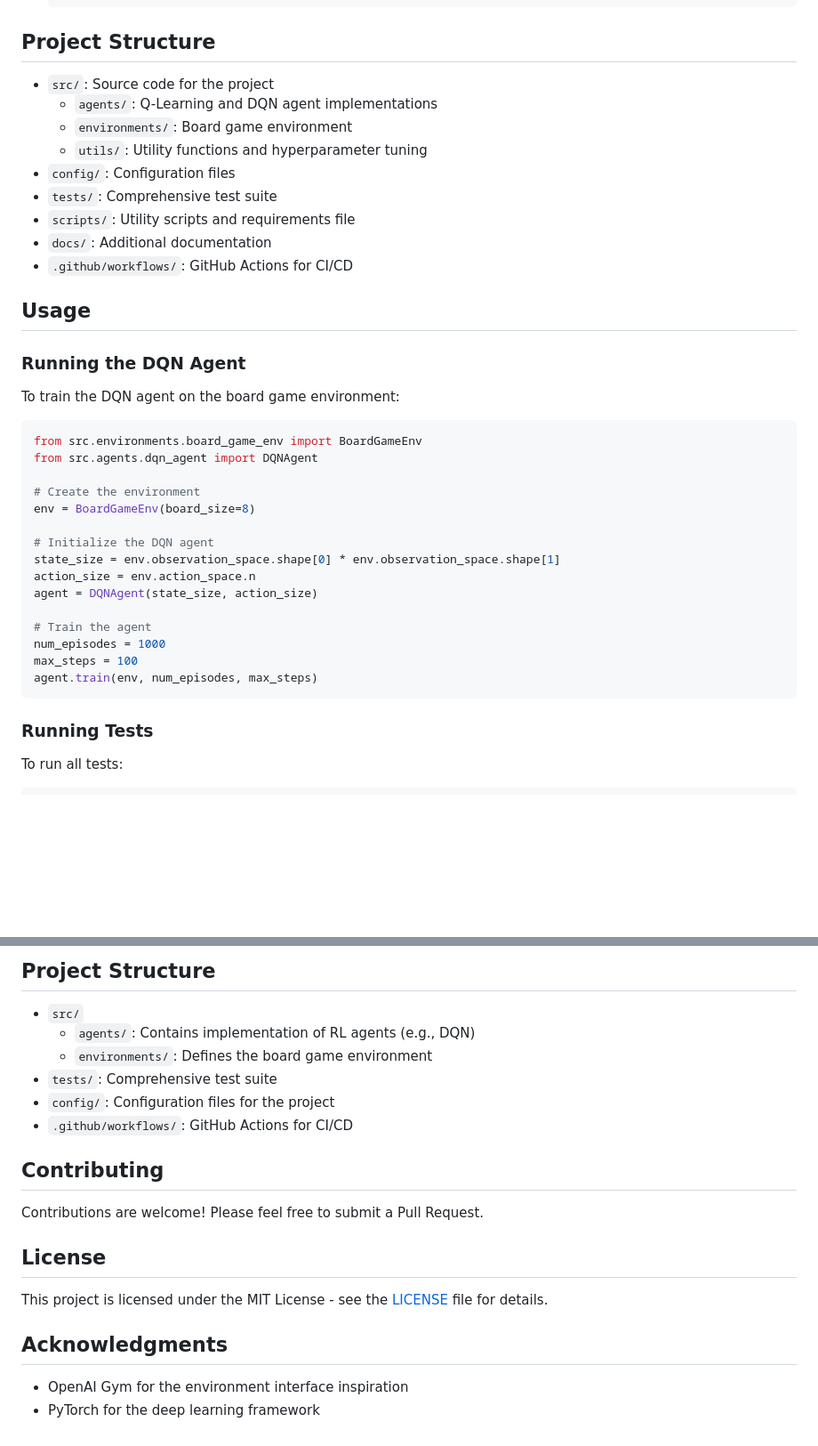
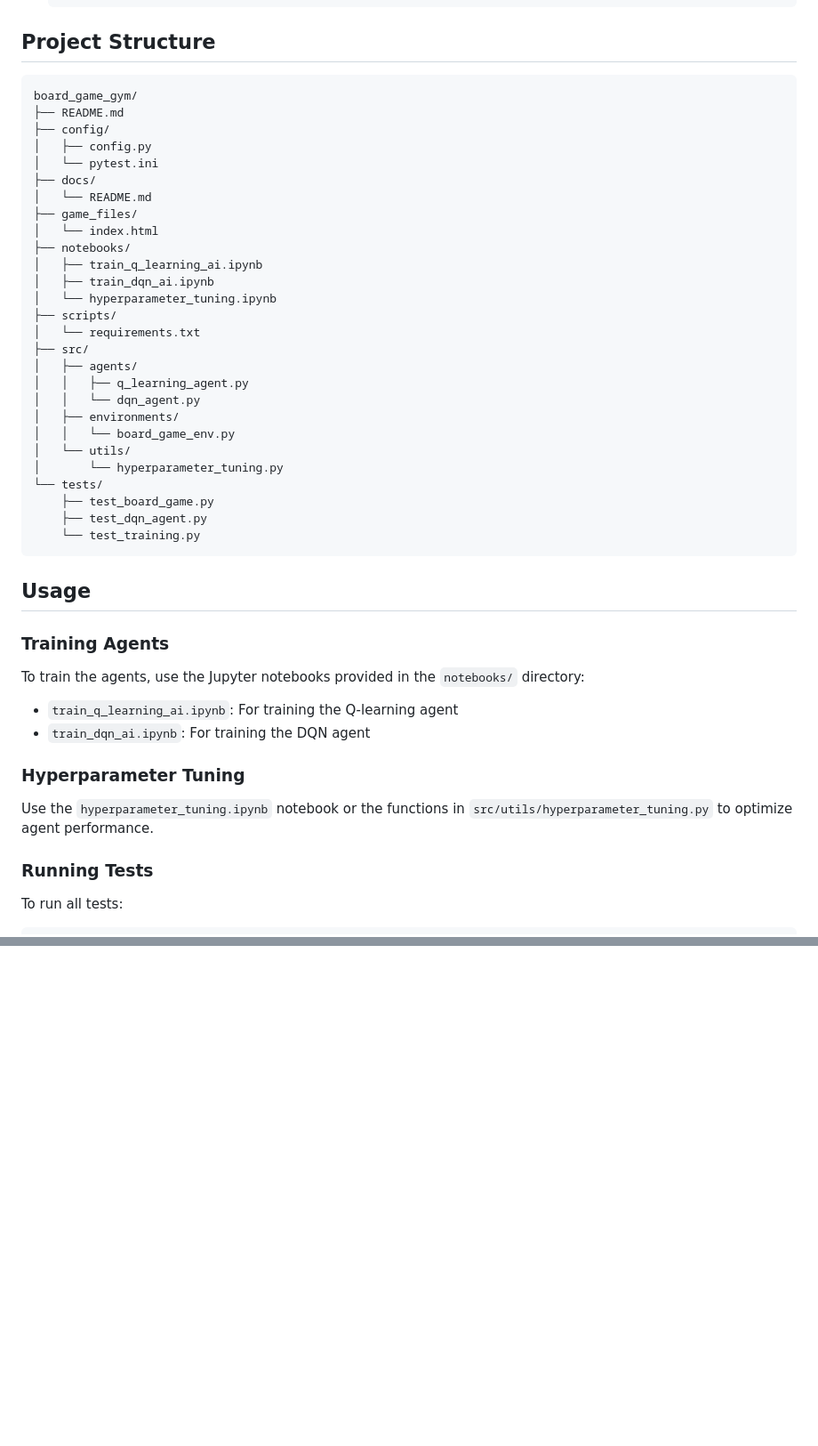
Before and after one commit to hrgarber/board_game_gym, a Markdown page: README.md, 2 parts joined by grey strips. Shown at 89% size. Drawn GitHub-style; blank space fills up the shorter version.

Commit message:
docs: Improve README.md with comprehensive project information

````diff
--- a/README.md
+++ b/README.md
@@ -33,39 +33,48 @@ Board Game Gym is a reinforcement learning environment for training AI agents to
 
 ## Project Structure
 
-- `src/`: Source code for the project
-  - `agents/`: Q-Learning and DQN agent implementations
-  - `environments/`: Board game environment
-  - `utils/`: Utility functions and hyperparameter tuning
-- `config/`: Configuration files
-- `tests/`: Comprehensive test suite
-- `scripts/`: Utility scripts and requirements file
-- `docs/`: Additional documentation
-- `.github/workflows/`: GitHub Actions for CI/CD
+```
+board_game_gym/
+├── README.md
+├── config/
+│   ├── config.py
+│   └── pytest.ini
+├── docs/
+│   └── README.md
+├── game_files/
+│   └── index.html
+├── notebooks/
+│   ├── train_q_learning_ai.ipynb
+│   ├── train_dqn_ai.ipynb
+│   └── hyperparameter_tuning.ipynb
+├── scripts/
+│   └── requirements.txt
+├── src/
+│   ├── agents/
+│   │   ├── q_learning_agent.py
+│   │   └── dqn_agent.py
+│   ├── environments/
+│   │   └── board_game_env.py
+│   └── utils/
+│       └── hyperparameter_tuning.py
+└── tests/
+    ├── test_board_game.py
+    ├── test_dqn_agent.py
+    └── test_training.py
+```
 
 ## Usage
 
-### Running the DQN Agent
+### Training Agents
 
-To train the DQN agent on the board game environment:
+To train the agents, use the Jupyter notebooks provided in the `notebooks/` directory:
 
-```python
-from src.environments.board_game_env import BoardGameEnv
-from src.agents.dqn_agent import DQNAgent
+- `train_q_learning_ai.ipynb`: For training the Q-learning agent
+- `train_dqn_ai.ipynb`: For training the DQN agent
 
-# Create the environment
-env = BoardGameEnv(board_size=8)
+### Hyperparameter Tuning
 
-# Initialize the DQN agent
-state_size = env.observation_space.shape[0] * env.observation_space.shape[1]
-action_size = env.action_space.n
-agent = DQNAgent(state_size, action_size)
-
-# Train the agent
-num_episodes = 1000
-max_steps = 100
-agent.train(env, num_episodes, max_steps)
-```
+Use the `hyperparameter_tuning.ipynb` notebook or the functions in `src/utils/hyperparameter_tuning.py` to optimize agent performance.
 
 ### Running Tests
 
@@ -179,21 +115,0 @@ python tests/run_tests.py training
-## Project Structure
-
-- `src/`
-  - `agents/`: Contains implementation of RL agents (e.g., DQN)
-  - `environments/`: Defines the board game environment
-- `tests/`: Comprehensive test suite
-- `config/`: Configuration files for the project
-- `.github/workflows/`: GitHub Actions for CI/CD
-
-## Contributing
-
-Contributions are welcome! Please feel free to submit a Pull Request.
-
-## License
-
-This project is licensed under the MIT License - see the [LICENSE](LICENSE) file for details.
-
-## Acknowledgments
-
-- OpenAI Gym for the environment interface inspiration
-- PyTorch for the deep learning framework
````
Also changed, not shown: other parts of README.md (+0 -72 lines).
